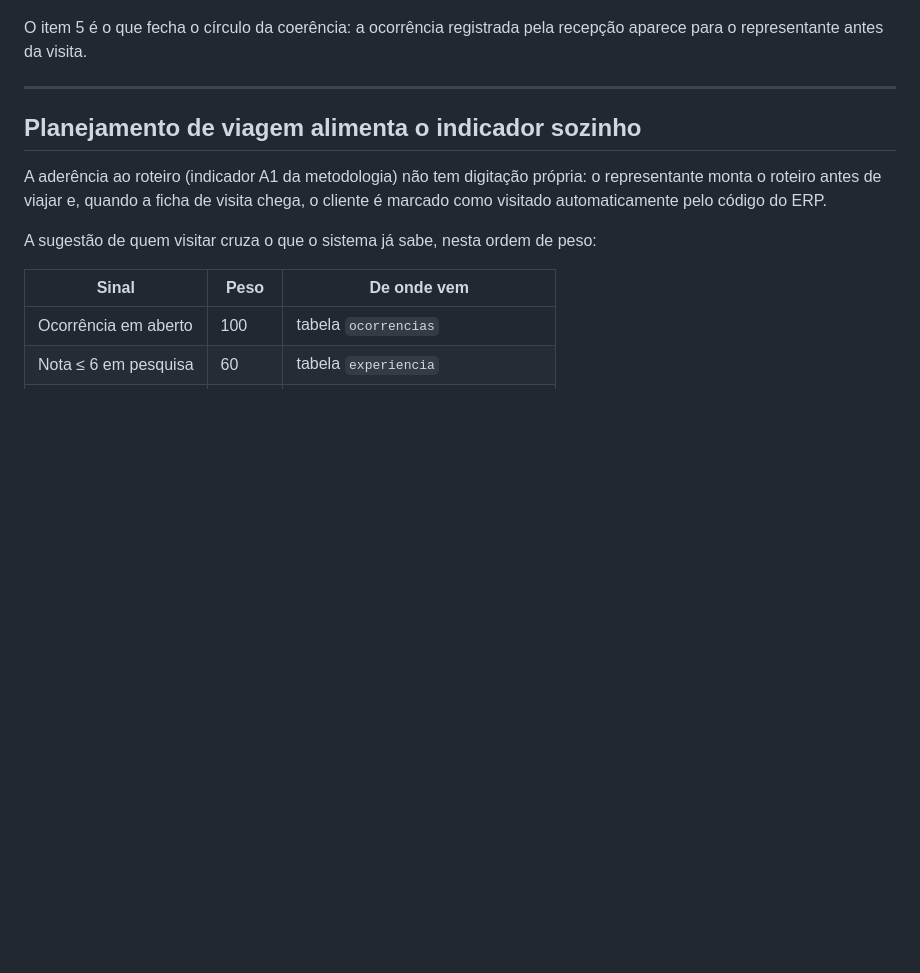
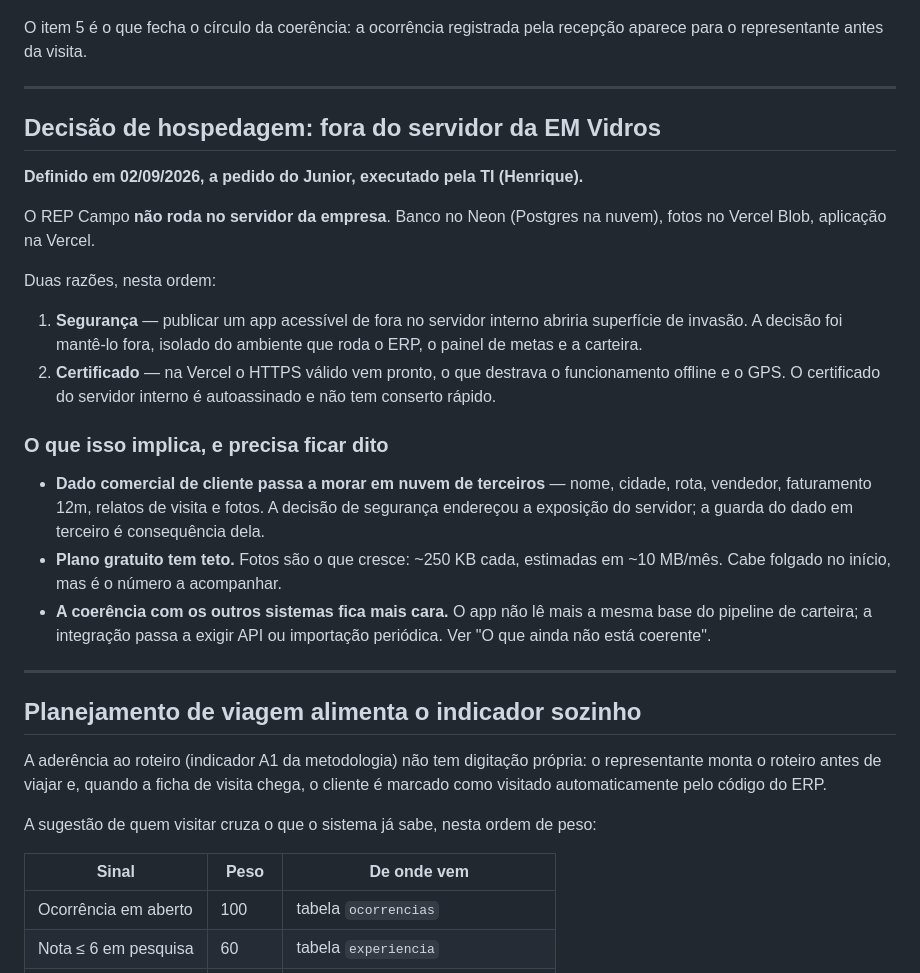
Before and after one commit to em-vidros/rep-campo, a Markdown page: ARQUITETURA.md, the part around the change. Drawn GitHub-style; blank space fills up the shorter version.

Commit message:
Registra a decisao de hospedagem fora do servidor da empresa
Definido em 02/09/2026 a pedido do Junior, executado pela TI: o app nao
roda no servidor da EM Vidros. Banco no Neon, fotos no Vercel Blob,
aplicacao na Vercel.

Razao principal e seguranca - publicar app acessivel de fora no servidor
interno abriria superficie de invasao no ambiente que roda ERP, painel de
metas e carteira. O certificado HTTPS pronto da Vercel resolve junto o
offline e o GPS.

Fica registrado o que a decisao implica: dado comercial de cliente passa a
morar em nuvem de terceiros, o plano gratuito tem teto (as fotos sao o que
cresce, ~10 MB/mes) e a coerencia com os outros sistemas passa a exigir API
ou importacao, em vez de ler a mesma base.

Co-Authored-By: Claude Opus 5 <noreply@anthropic.com>

```diff
--- a/ARQUITETURA.md
+++ b/ARQUITETURA.md
@@ -94,6 +94,36 @@ recepção aparece para o representante antes da visita.
 
 ---
 
+## Decisão de hospedagem: fora do servidor da EM Vidros
+
+**Definido em 02/09/2026, a pedido do Junior, executado pela TI (Henrique).**
+
+O REP Campo **não roda no servidor da empresa**. Banco no Neon (Postgres na
+nuvem), fotos no Vercel Blob, aplicação na Vercel.
+
+Duas razões, nesta ordem:
+
+1. **Segurança** — publicar um app acessível de fora no servidor interno abriria
+   superfície de invasão. A decisão foi mantê-lo fora, isolado do ambiente que
+   roda o ERP, o painel de metas e a carteira.
+2. **Certificado** — na Vercel o HTTPS válido vem pronto, o que destrava o
+   funcionamento offline e o GPS. O certificado do servidor interno é
+   autoassinado e não tem conserto rápido.
+
+### O que isso implica, e precisa ficar dito
+
+- **Dado comercial de cliente passa a morar em nuvem de terceiros** — nome,
+  cidade, rota, vendedor, faturamento 12m, relatos de visita e fotos. A decisão
+  de segurança endereçou a exposição do servidor; a guarda do dado em terceiro
+  é consequência dela.
+- **Plano gratuito tem teto.** Fotos são o que cresce: ~250 KB cada, estimadas
+  em ~10 MB/mês. Cabe folgado no início, mas é o número a acompanhar.
+- **A coerência com os outros sistemas fica mais cara.** O app não lê mais a
+  mesma base do pipeline de carteira; a integração passa a exigir API ou
+  importação periódica. Ver "O que ainda não está coerente".
+
+---
+
 ## Planejamento de viagem alimenta o indicador sozinho
 
 A aderência ao roteiro (indicador A1 da metodologia) não tem digitação própria:
```
